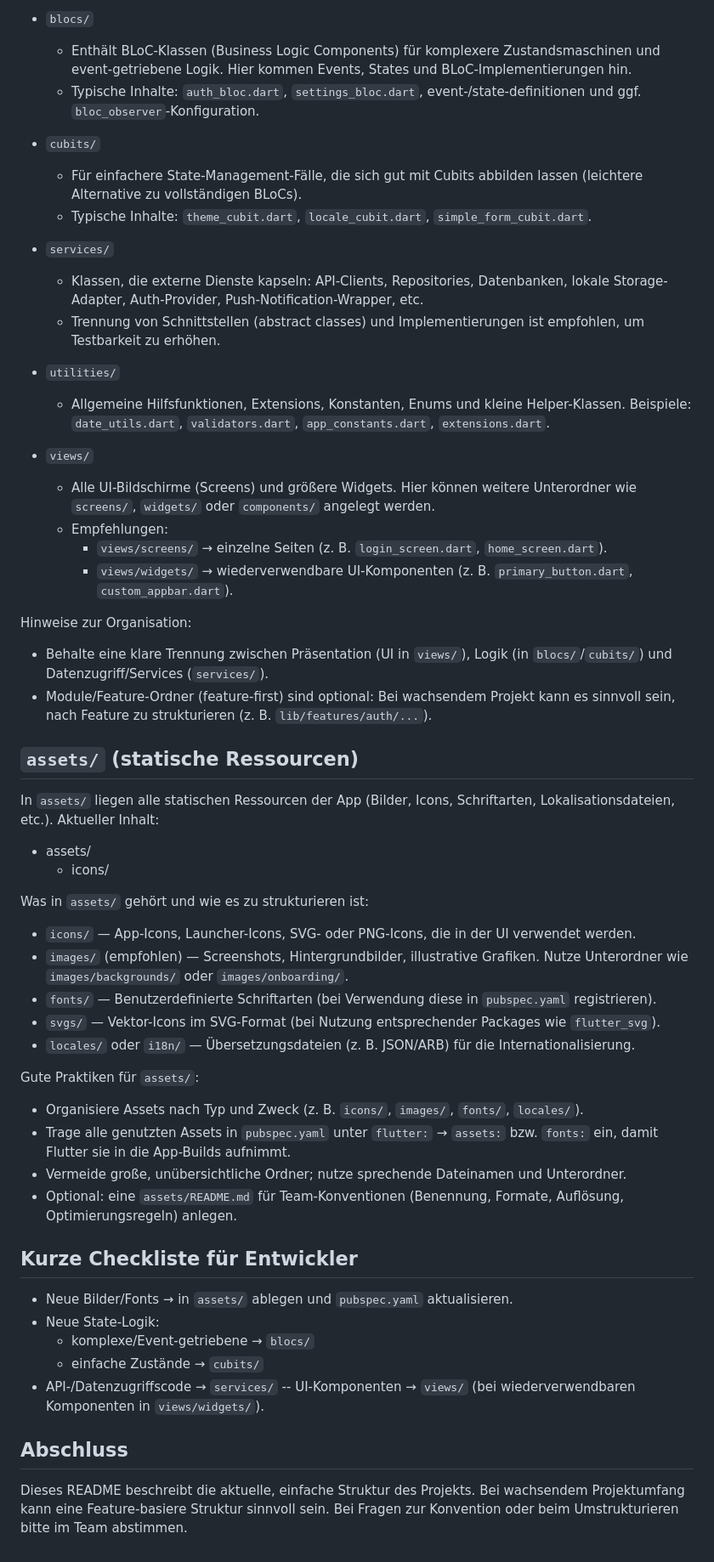
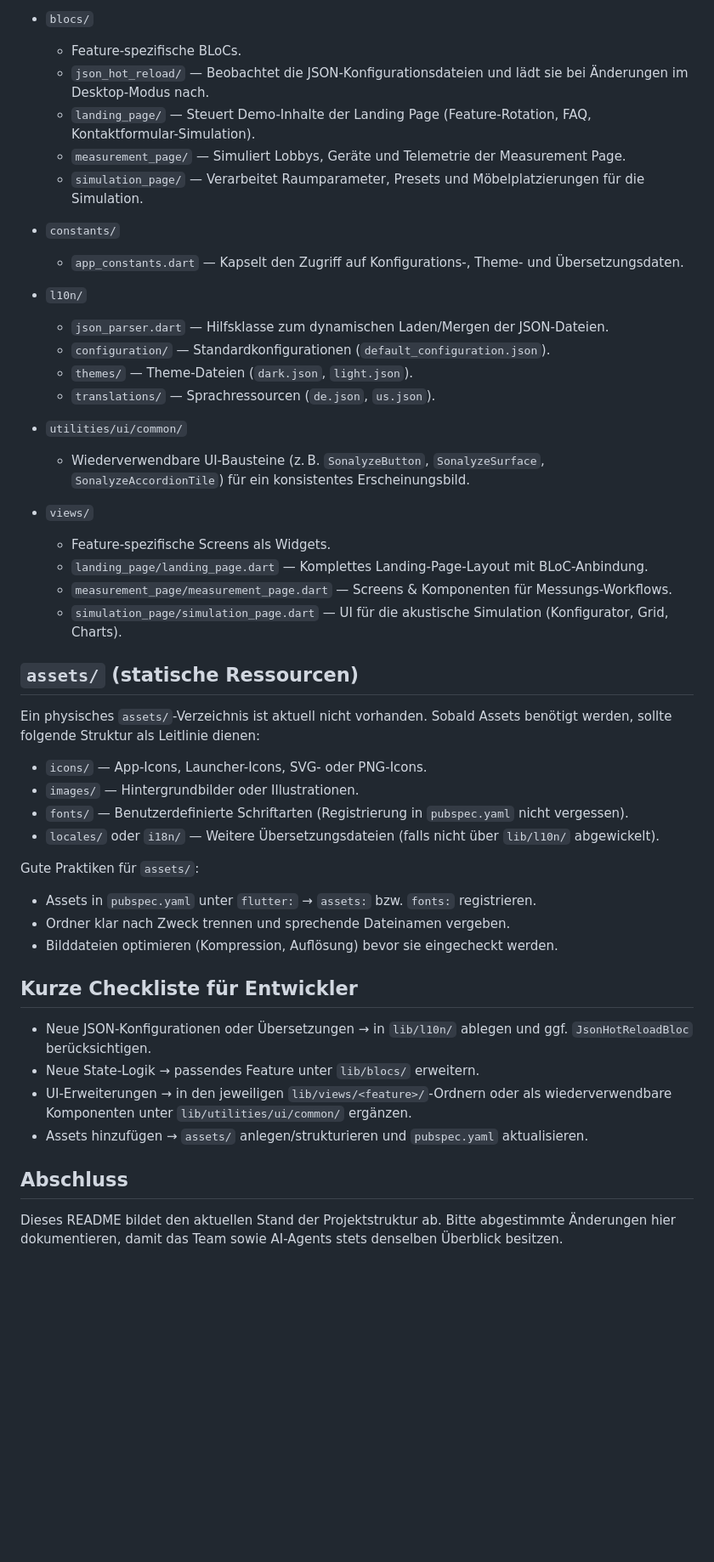
Before and after one commit to THI-Project-2025-2026/Frontend, a Markdown page: README_Projektstruktur.md, the part around one of its changes. Shown at 85% size. GitHub-like rendering; blank space fills up the shorter version.

```diff
--- a/README_Projektstruktur.md
+++ b/README_Projektstruktur.md
@@ -46,61 +76,51 @@ Erklärung der einzelnen Ordner/Dateien:
 
 - `blocs/`
-	- Enthält BLoC-Klassen (Business Logic Components) für komplexere Zustandsmaschinen und event-getriebene Logik. Hier kommen Events, States und BLoC-Implementierungen hin.
-	- Typische Inhalte: `auth_bloc.dart`, `settings_bloc.dart`, event-/state-definitionen und ggf. `bloc_observer`-Konfiguration.
+	- Feature-spezifische BLoCs.
+	- `json_hot_reload/` — Beobachtet die JSON-Konfigurationsdateien und lädt sie bei Änderungen im Desktop-Modus nach.
+	- `landing_page/` — Steuert Demo-Inhalte der Landing Page (Feature-Rotation, FAQ, Kontaktformular-Simulation).
+	- `measurement_page/` — Simuliert Lobbys, Geräte und Telemetrie der Measurement Page.
+	- `simulation_page/` — Verarbeitet Raumparameter, Presets und Möbelplatzierungen für die Simulation.
 
-- `cubits/`
-	- Für einfachere State-Management-Fälle, die sich gut mit Cubits abbilden lassen (leichtere Alternative zu vollständigen BLoCs).
-	- Typische Inhalte: `theme_cubit.dart`, `locale_cubit.dart`, `simple_form_cubit.dart`.
+- `constants/`
+	- `app_constants.dart` — Kapselt den Zugriff auf Konfigurations-, Theme- und Übersetzungsdaten.
 
-- `services/`
-	- Klassen, die externe Dienste kapseln: API-Clients, Repositories, Datenbanken, lokale Storage-Adapter, Auth-Provider, Push-Notification-Wrapper, etc.
-	- Trennung von Schnittstellen (abstract classes) und Implementierungen ist empfohlen, um Testbarkeit zu erhöhen.
+- `l10n/`
+	- `json_parser.dart` — Hilfsklasse zum dynamischen Laden/Mergen der JSON-Dateien.
+	- `configuration/` — Standardkonfigurationen (`default_configuration.json`).
+	- `themes/` — Theme-Dateien (`dark.json`, `light.json`).
+	- `translations/` — Sprachressourcen (`de.json`, `us.json`).
 
-- `utilities/`
-	- Allgemeine Hilfsfunktionen, Extensions, Konstanten, Enums und kleine Helper-Klassen. Beispiele: `date_utils.dart`, `validators.dart`, `app_constants.dart`, `extensions.dart`.
+- `utilities/ui/common/`
+	- Wiederverwendbare UI-Bausteine (z. B. `SonalyzeButton`, `SonalyzeSurface`, `SonalyzeAccordionTile`) für ein konsistentes Erscheinungsbild.
 
 - `views/`
-	- Alle UI-Bildschirme (Screens) und größere Widgets. Hier können weitere Unterordner wie `screens/`, `widgets/` oder `components/` angelegt werden.
-	- Empfehlungen:
-		- `views/screens/` → einzelne Seiten (z. B. `login_screen.dart`, `home_screen.dart`).
-		- `views/widgets/` → wiederverwendbare UI-Komponenten (z. B. `primary_button.dart`, `custom_appbar.dart`).
-
-Hinweise zur Organisation:
-
-- Behalte eine klare Trennung zwischen Präsentation (UI in `views/`), Logik (in `blocs/`/`cubits/`) und Datenzugriff/Services (`services/`).
-- Module/Feature-Ordner (feature-first) sind optional: Bei wachsendem Projekt kann es sinnvoll sein, nach Feature zu strukturieren (z. B. `lib/features/auth/...`).
+	- Feature-spezifische Screens als Widgets.
+	- `landing_page/landing_page.dart` — Komplettes Landing-Page-Layout mit BLoC-Anbindung.
+	- `measurement_page/measurement_page.dart` — Screens & Komponenten für Messungs-Workflows.
+	- `simulation_page/simulation_page.dart` — UI für die akustische Simulation (Konfigurator, Grid, Charts).
 
 ## `assets/` (statische Ressourcen)
 
-In `assets/` liegen alle statischen Ressourcen der App (Bilder, Icons, Schriftarten, Lokalisationsdateien, etc.). Aktueller Inhalt:
+Ein physisches `assets/`-Verzeichnis ist aktuell nicht vorhanden. Sobald Assets benötigt werden, sollte folgende Struktur als Leitlinie dienen:
 
-- assets/
-	- icons/
-
-Was in `assets/` gehört und wie es zu strukturieren ist:
-
-- `icons/` — App-Icons, Launcher-Icons, SVG- oder PNG-Icons, die in der UI verwendet werden.
-- `images/` (empfohlen) — Screenshots, Hintergrundbilder, illustrative Grafiken. Nutze Unterordner wie `images/backgrounds/` oder `images/onboarding/`.
-- `fonts/` — Benutzerdefinierte Schriftarten (bei Verwendung diese in `pubspec.yaml` registrieren).
-- `svgs/` — Vektor-Icons im SVG-Format (bei Nutzung entsprechender Packages wie `flutter_svg`).
-- `locales/` oder `i18n/` — Übersetzungsdateien (z. B. JSON/ARB) für die Internationalisierung.
+- `icons/` — App-Icons, Launcher-Icons, SVG- oder PNG-Icons.
+- `images/` — Hintergrundbilder oder Illustrationen.
+- `fonts/` — Benutzerdefinierte Schriftarten (Registrierung in `pubspec.yaml` nicht vergessen).
+- `locales/` oder `i18n/` — Weitere Übersetzungsdateien (falls nicht über `lib/l10n/` abgewickelt).
 
 Gute Praktiken für `assets/`:
 
-- Organisiere Assets nach Typ und Zweck (z. B. `icons/`, `images/`, `fonts/`, `locales/`).
-- Trage alle genutzten Assets in `pubspec.yaml` unter `flutter:` → `assets:` bzw. `fonts:` ein, damit Flutter sie in die App-Builds aufnimmt.
-- Vermeide große, unübersichtliche Ordner; nutze sprechende Dateinamen und Unterordner.
-- Optional: eine `assets/README.md` für Team-Konventionen (Benennung, Formate, Auflösung, Optimierungsregeln) anlegen.
+- Assets in `pubspec.yaml` unter `flutter:` → `assets:` bzw. `fonts:` registrieren.
+- Ordner klar nach Zweck trennen und sprechende Dateinamen vergeben.
+- Bilddateien optimieren (Kompression, Auflösung) bevor sie eingecheckt werden.
 
 ## Kurze Checkliste für Entwickler
 
-- Neue Bilder/Fonts → in `assets/` ablegen und `pubspec.yaml` aktualisieren.
-- Neue State-Logik:
-	- komplexe/Event-getriebene → `blocs/`
-	- einfache Zustände → `cubits/`
-- API-/Datenzugriffscode → `services/`
--- UI-Komponenten → `views/` (bei wiederverwendbaren Komponenten in `views/widgets/`).
+- Neue JSON-Konfigurationen oder Übersetzungen → in `lib/l10n/` ablegen und ggf. `JsonHotReloadBloc` berücksichtigen.
+- Neue State-Logik → passendes Feature unter `lib/blocs/` erweitern.
+- UI-Erweiterungen → in den jeweiligen `lib/views/<feature>/`-Ordnern oder als wiederverwendbare Komponenten unter `lib/utilities/ui/common/` ergänzen.
+- Assets hinzufügen → `assets/` anlegen/strukturieren und `pubspec.yaml` aktualisieren.
 
 ## Abschluss
 
-Dieses README beschreibt die aktuelle, einfache Struktur des Projekts. Bei wachsendem Projektumfang kann eine Feature-basiere Struktur sinnvoll sein. Bei Fragen zur Konvention oder beim Umstrukturieren bitte im Team abstimmen.
+Dieses README bildet den aktuellen Stand der Projektstruktur ab. Bitte abgestimmte Änderungen hier dokumentieren, damit das Team sowie AI-Agents stets denselben Überblick besitzen.
```
Also changed, not shown: other parts of README_Projektstruktur.md (+52 -22 lines), .github/copilot-instructions.md (added, +29 -0 lines).
